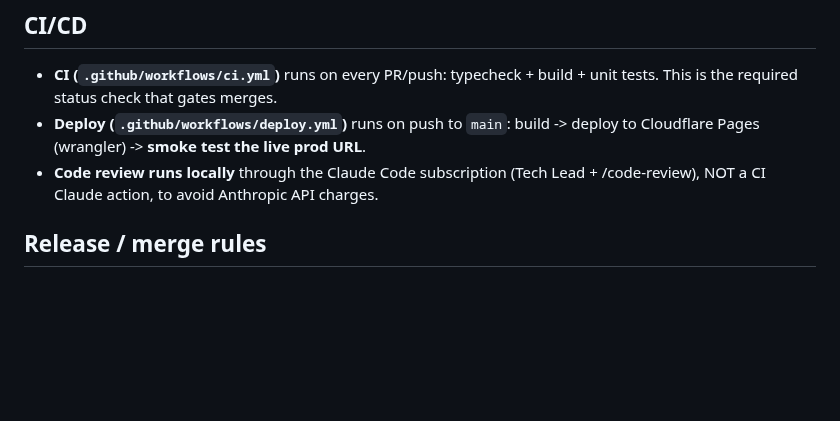
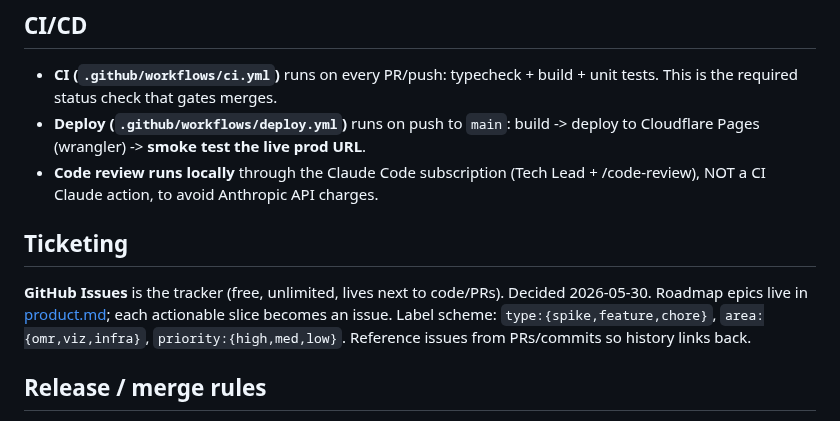
Before and after one commit to simpasgh/piano-helper, a Markdown page: docs/context/infrastructure.md, the part around the change. Drawn GitHub-style; blank space fills up the shorter version.

Commit message:
Adopt GitHub Issues as the ticketing system
Record the tracker choice + label scheme in infra context. Roadmap slices
are now seeded as issues (#4-#7).

Co-Authored-By: Claude Opus 4.7 <noreply@anthropic.com>

```diff
--- a/docs/context/infrastructure.md
+++ b/docs/context/infrastructure.md
@@ -28,6 +28,13 @@ Accounts available:
   Cloudflare Pages (wrangler) -> **smoke test the live prod URL**.
 - **Code review runs locally** through the Claude Code subscription (Tech Lead + /code-review),
   NOT a CI Claude action, to avoid Anthropic API charges.
+
+## Ticketing
+
+**GitHub Issues** is the tracker (free, unlimited, lives next to code/PRs). Decided
+2026-05-30. Roadmap epics live in [product.md](product.md); each actionable slice becomes an
+issue. Label scheme: `type:{spike,feature,chore}`, `area:{omr,viz,infra}`,
+`priority:{high,med,low}`. Reference issues from PRs/commits so history links back.
 
 ## Release / merge rules
 
```
